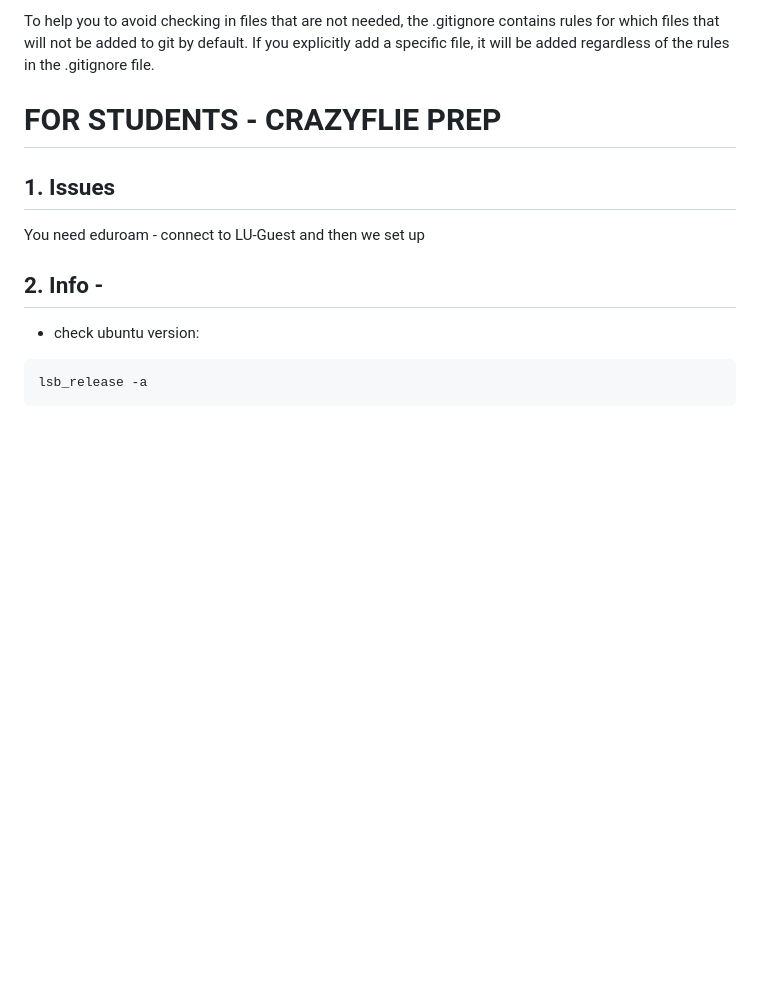
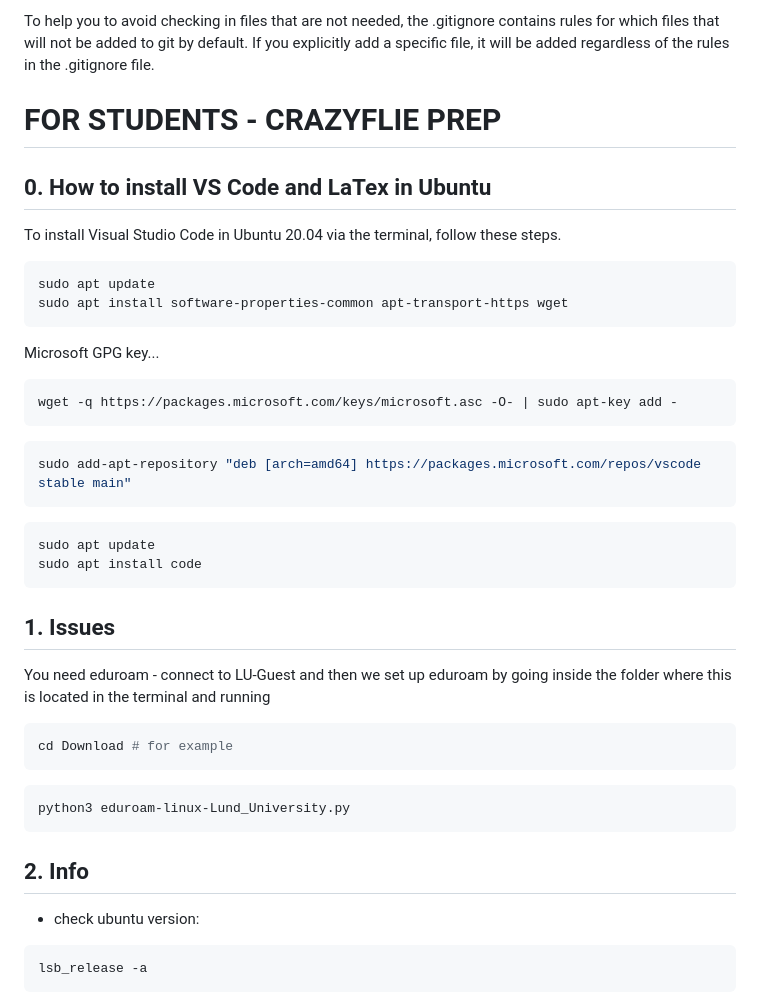
Before and after one commit to HaraldHaglund/Crazyflie_Formation_Control, a Markdown page: README.md, the part around the change. Rendered like a GitHub page; blank space fills up the shorter version.

Commit message:
novo_lara_noc

````diff
--- a/README.md
+++ b/README.md
@@ -8,11 +8,44 @@ To help you to avoid checking in files that are not needed, the .gitignore conta
 
 # FOR STUDENTS - CRAZYFLIE PREP
 
+## 0. How to install VS Code and LaTex in Ubuntu
+
+To install Visual Studio Code in Ubuntu 20.04 via the terminal, follow these steps.
+
+```bash
+sudo apt update
+sudo apt install software-properties-common apt-transport-https wget
+```
+
+Microsoft GPG key...
+
+```bash
+wget -q https://packages.microsoft.com/keys/microsoft.asc -O- | sudo apt-key add -
+```
+
+```bash
+sudo add-apt-repository "deb [arch=amd64] https://packages.microsoft.com/repos/vscode stable main"
+```
+
+```bash
+sudo apt update
+sudo apt install code
+```
+
 ## 1. Issues
 
-You need eduroam - connect to LU-Guest and then we set up
+You need eduroam - connect to LU-Guest and then we set up eduroam by going inside the folder where this is located
+in the terminal and running
 
-## 2. Info -
+```bash
+cd Download # for example
+```
+
+```bash
+python3 eduroam-linux-Lund_University.py
+```
+
+## 2. Info
 
 - check ubuntu version:
 
````
